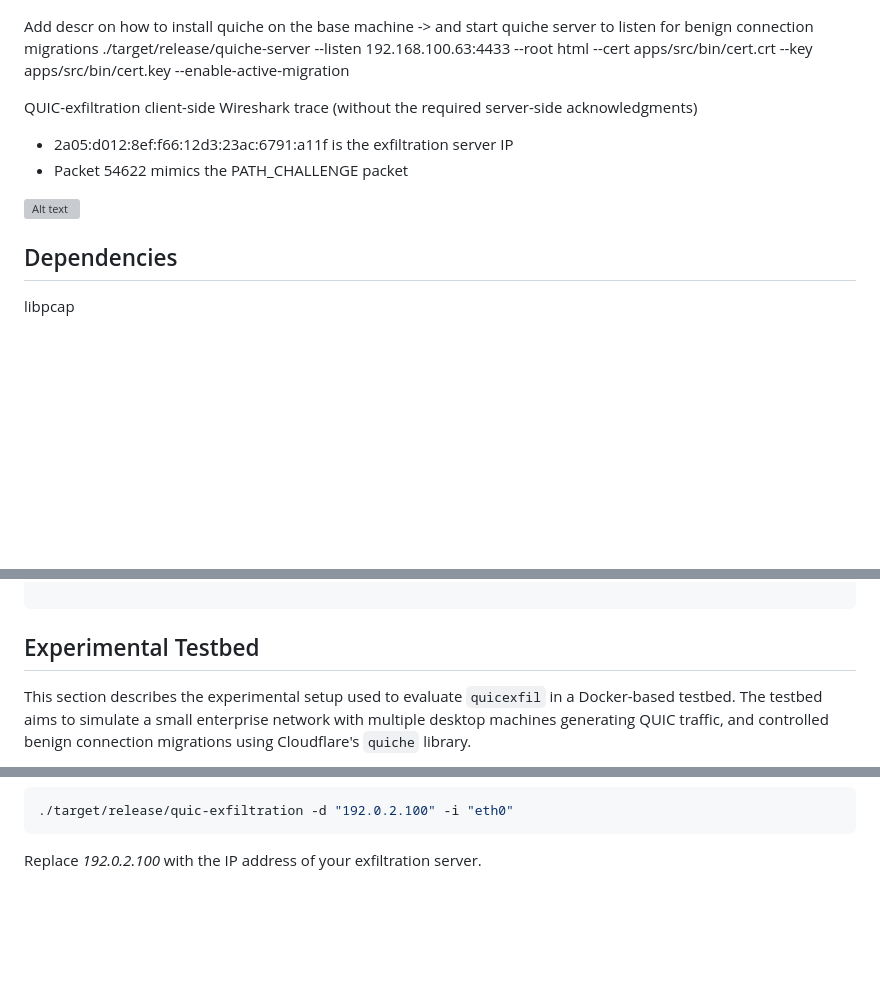
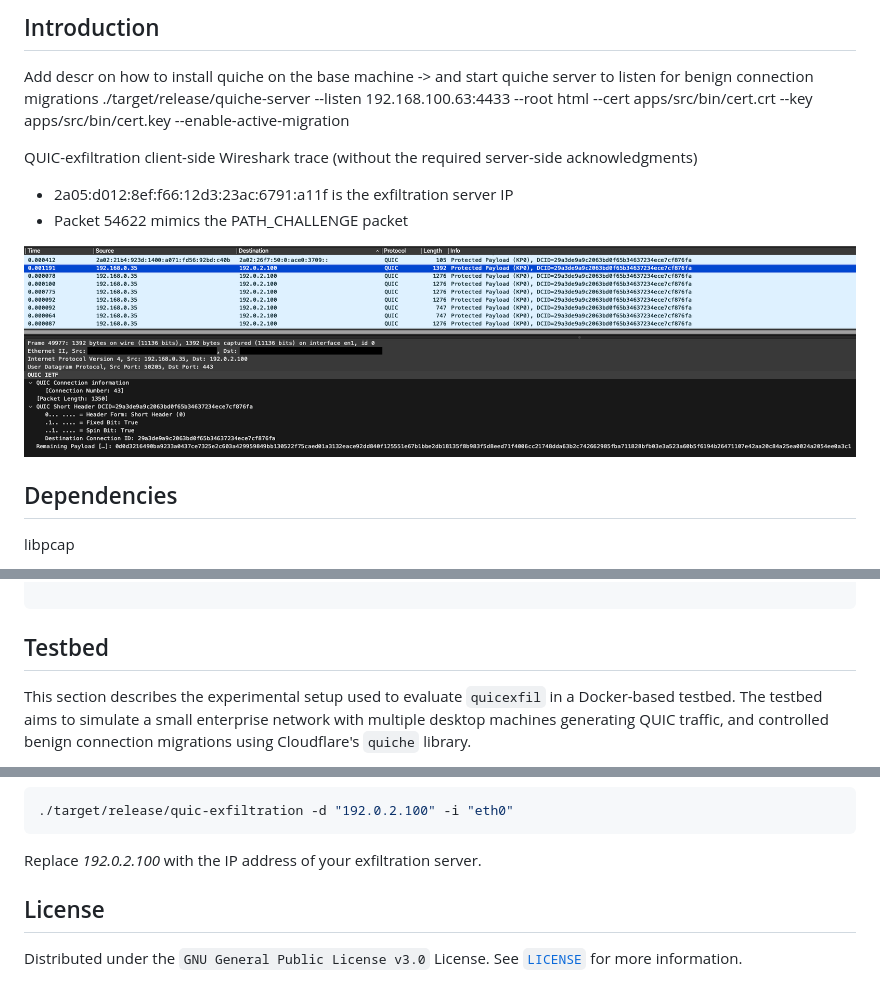
Before and after one commit to thomasgruebl/quic-exfil, a Markdown page: README.md, 3 parts joined by grey strips. Drawn GitHub-style; blank space fills up the shorter version; grey boxes are pictures that could not be loaded.

````diff
--- a/README.md
+++ b/README.md
@@ -22,3 +36,5 @@ Covert data exfiltration by mimicking QUIC server-side connection migrations.
+## Introduction
+
 Add descr on how to install quiche on the base machine -> and start quiche server to listen for benign connection migrations
 ./target/release/quiche-server --listen 192.168.100.63:4433 --root html --cert apps/src/bin/cert.crt --key apps/src/bin/cert.key --enable-active-migration
 
@@ -27,7 +43,7 @@ QUIC-exfiltration client-side Wireshark trace (without the required server-side
 * 2a05:d012:8ef:f66:12d3:23ac:6791:a11f is the exfiltration server IP
 * Packet 54622 mimics the PATH_CHALLENGE packet
 
-![Alt text](sample_pcap.png "pcap_sample")
+![Alt text](images/wireshark.png "pcap_sample")
 
 
 ## Dependencies
@@ -77,7 +93,7 @@ Options:
 
 
 
-## Experimental Testbed
+## Testbed
 
 This section describes the experimental setup used to evaluate `quicexfil` in a Docker-based testbed. The testbed aims to simulate a small enterprise network with multiple desktop machines generating QUIC traffic, and controlled benign connection migrations using Cloudflare's `quiche` library.
 
@@ -135,3 +151,10 @@ In 4 of the 16 containers, the experimental quicexfil tool is manually run to te
 ```
 
 Replace <i>192.0.2.100</i> with the IP address of your exfiltration server.
+
+
+## License
+
+Distributed under the `GNU General Public License v3.0` License. See
+[`LICENSE`](<https://github.com/thomasgruebl/quic-exfil/tree/main/LICENSE>)
+for more information.
````
Also changed, not shown: other parts of README.md (+14 -0 lines).
